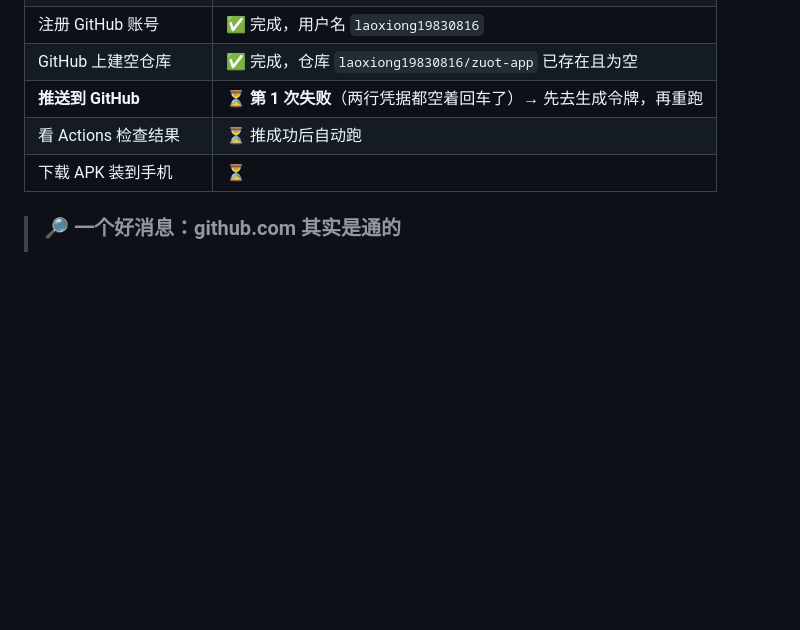
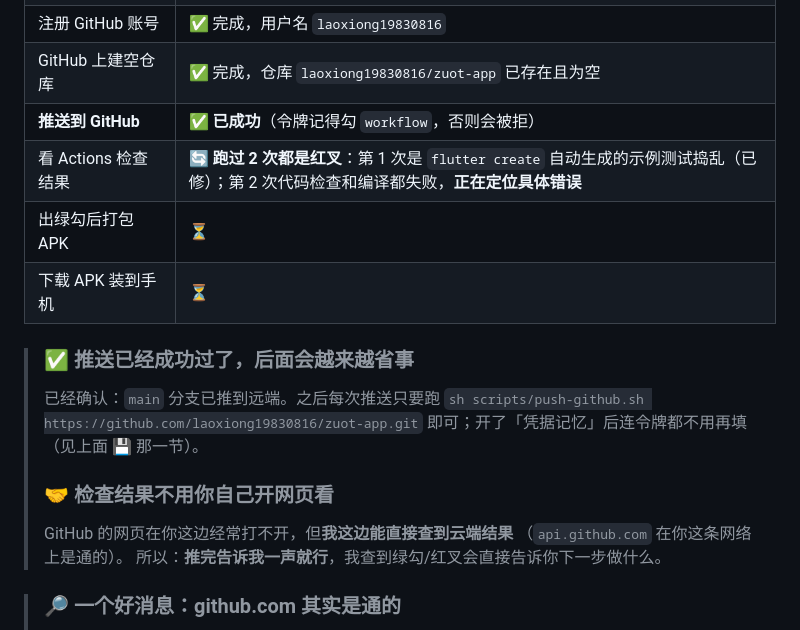
Before and after one commit to laoxiong19830816/zuot-app, a Markdown page: 代码检查操作手册.md, the part around the change. GitHub-like rendering; blank space fills up the shorter version.

Commit message:
docs: 手册进度更新（推送已成功、检查结果由我远程代查）

```diff
--- a/代码检查操作手册.md
+++ b/代码检查操作手册.md
@@ -587,9 +587,20 @@ sh scripts/push-github.sh https://gitee.com/xxxx/zuot-app.git
 | 本地建仓库 + 提交代码 | ✅ **已完成**（58 个文件已提交，`server/.env` 已正确排除） |
 | 注册 GitHub 账号 | ✅ 完成，用户名 `laoxiong19830816` |
 | GitHub 上建空仓库 | ✅ 完成，仓库 `laoxiong19830816/zuot-app` 已存在且为空 |
-| **推送到 GitHub** | ⏳ **第 1 次失败**（两行凭据都空着回车了）→ 先去生成令牌，再重跑 |
-| 看 Actions 检查结果 | ⏳ 推成功后自动跑 |
+| **推送到 GitHub** | ✅ **已成功**（令牌记得勾 `workflow`，否则会被拒） |
+| 看 Actions 检查结果 | 🔄 **跑过 2 次都是红叉**：第 1 次是 `flutter create` 自动生成的示例测试捣乱（已修）；第 2 次代码检查和编译都失败，**正在定位具体错误** |
+| 出绿勾后打包 APK | ⏳ |
 | 下载 APK 装到手机 | ⏳ |
+
+> ### ✅ 推送已经成功过了，后面会越来越省事
+> 已经确认：`main` 分支已推到远端。之后每次推送只要跑
+> `sh scripts/push-github.sh https://github.com/laoxiong19830816/zuot-app.git`
+> 即可；开了「凭据记忆」后连令牌都不用再填（见上面 💾 那一节）。
+>
+> ### 🤝 检查结果不用你自己开网页看
+> GitHub 的网页在你这边经常打不开，但**我这边能直接查到云端结果**
+> （`api.github.com` 在你这条网络上是通的）。
+> 所以：**推完告诉我一声就行**，我查到绿勾/红叉会直接告诉你下一步做什么。
 
 > ### 🔎 一个好消息：github.com 其实是通的
 > 实测从这台电脑请求 `github.com`，**1.7 秒返回 200**。
```
